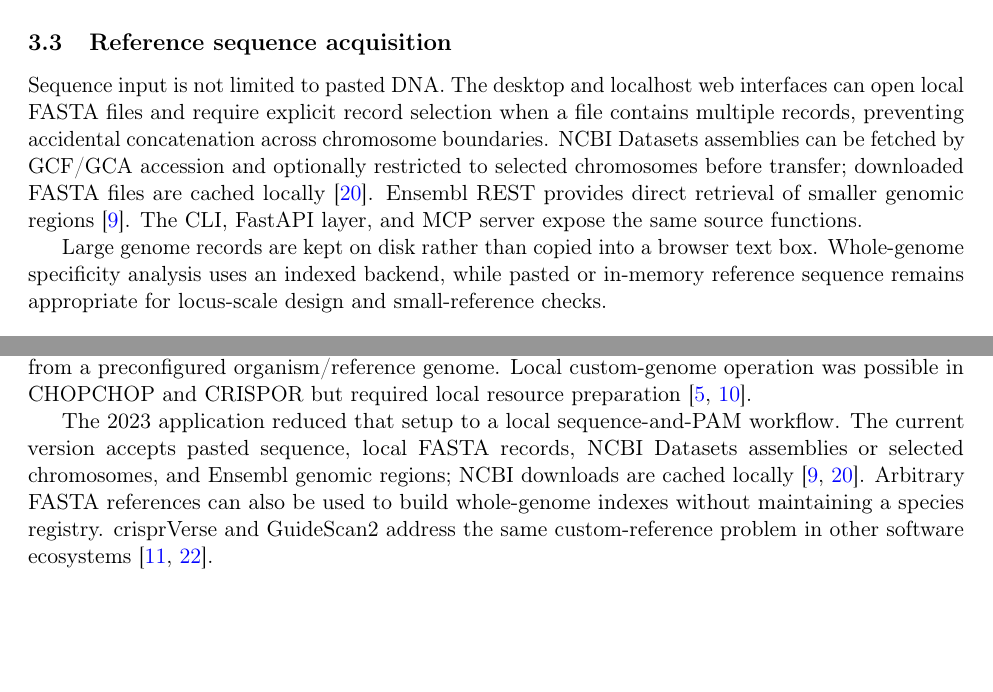
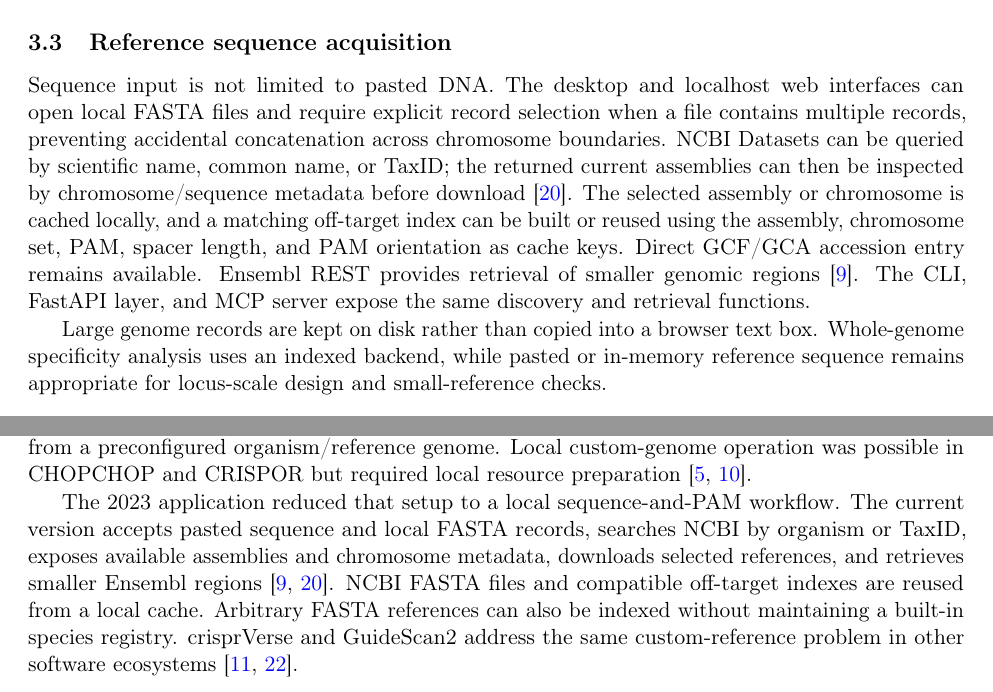
Before and after one commit to FerSaiyan/gRNA_lib, a LaTeX paper (papers/main.tex): two parts of pages 4 and 5 of 9 before the commit and two parts of pages 4 and 5 of 10 after it, joined at a grey line, cut so that both start at the same text, the shorter picture padded with empty space. Compiled offline with pdfLaTeX.

Commit message:
docs: update paper for organism-driven reference discovery

```diff
--- a/papers/main.tex
+++ b/papers/main.tex
@@ -105,7 +105,7 @@ The genomic spacer remains immutable. If U6 expression benefits from an addition
 
 \subsection{Reference sequence acquisition}
 
-Sequence input is not limited to pasted DNA. The desktop and localhost web interfaces can open local FASTA files and require explicit record selection when a file contains multiple records, preventing accidental concatenation across chromosome boundaries. NCBI Datasets assemblies can be fetched by GCF/GCA accession and optionally restricted to selected chromosomes before transfer; downloaded FASTA files are cached locally \citep{ncbiDatasets2026}. Ensembl REST provides direct retrieval of smaller genomic regions \citep{ensemblRest2026}. The CLI, FastAPI layer, and MCP server expose the same source functions.
+Sequence input is not limited to pasted DNA. The desktop and localhost web interfaces can open local FASTA files and require explicit record selection when a file contains multiple records, preventing accidental concatenation across chromosome boundaries. NCBI Datasets can be queried by scientific name, common name, or TaxID; the returned current assemblies can then be inspected by chromosome/sequence metadata before download \citep{ncbiDatasets2026}. The selected assembly or chromosome is cached locally, and a matching off-target index can be built or reused using the assembly, chromosome set, PAM, spacer length, and PAM orientation as cache keys. Direct GCF/GCA accession entry remains available. Ensembl REST provides retrieval of smaller genomic regions \citep{ensemblRest2026}. The CLI, FastAPI layer, and MCP server expose the same discovery and retrieval functions.
 
 Large genome records are kept on disk rather than copied into a browser text box. Whole-genome specificity analysis uses an indexed backend, while pasted or in-memory reference sequence remains appropriate for locus-scale design and small-reference checks.
 
@@ -154,7 +154,7 @@ The MCP layer is intentionally thin. An agent calling a guide-ranking tool invok
 
 When the project began in 2023, mainstream web tools were already sophisticated and some already supported non-canonical PAMs. Their default web interaction nevertheless commonly started from a preconfigured organism/reference genome. Local custom-genome operation was possible in CHOPCHOP and CRISPOR but required local resource preparation \citep{crisporManual,chopchopInstructions}.
 
-The 2023 application reduced that setup to a local sequence-and-PAM workflow. The current version accepts pasted sequence, local FASTA records, NCBI Datasets assemblies or selected chromosomes, and Ensembl genomic regions; NCBI downloads are cached locally \citep{ncbiDatasets2026,ensemblRest2026}. Arbitrary FASTA references can also be used to build whole-genome indexes without maintaining a species registry. crisprVerse and GuideScan2 address the same custom-reference problem in other software ecosystems \citep{hoberecht2022crisprverse,schmidt2025guidescan2}.
+The 2023 application reduced that setup to a local sequence-and-PAM workflow. The current version accepts pasted sequence and local FASTA records, searches NCBI by organism or TaxID, exposes available assemblies and chromosome metadata, downloads selected references, and retrieves smaller Ensembl regions \citep{ncbiDatasets2026,ensemblRest2026}. NCBI FASTA files and compatible off-target indexes are reused from a local cache. Arbitrary FASTA references can also be indexed without maintaining a built-in species registry. crisprVerse and GuideScan2 address the same custom-reference problem in other software ecosystems \citep{hoberecht2022crisprverse,schmidt2025guidescan2}.
 
 \subsection{Separating nuclease geometry from model availability}
 
```
Also changed, not shown: papers/main.tex (2 more changed lines).
